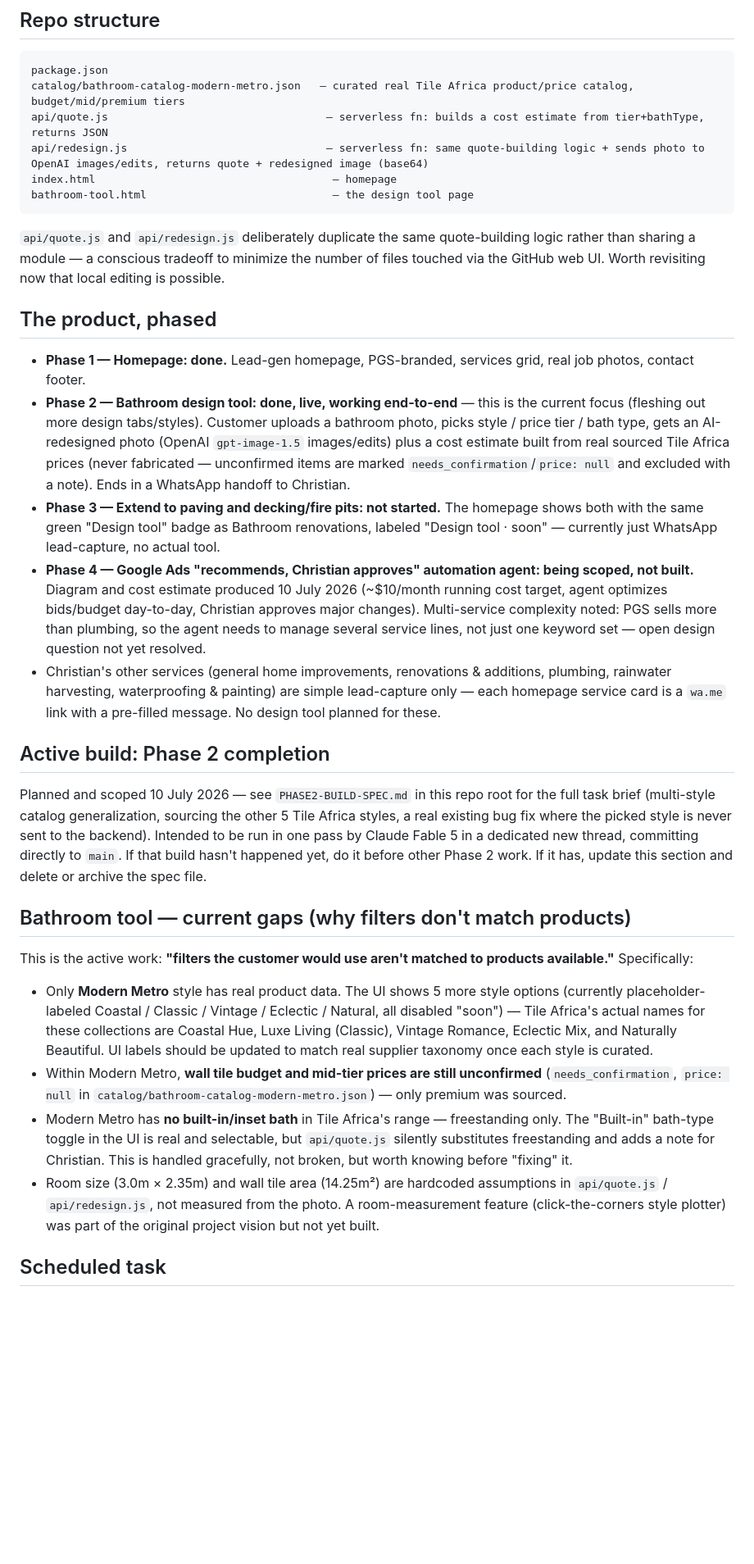
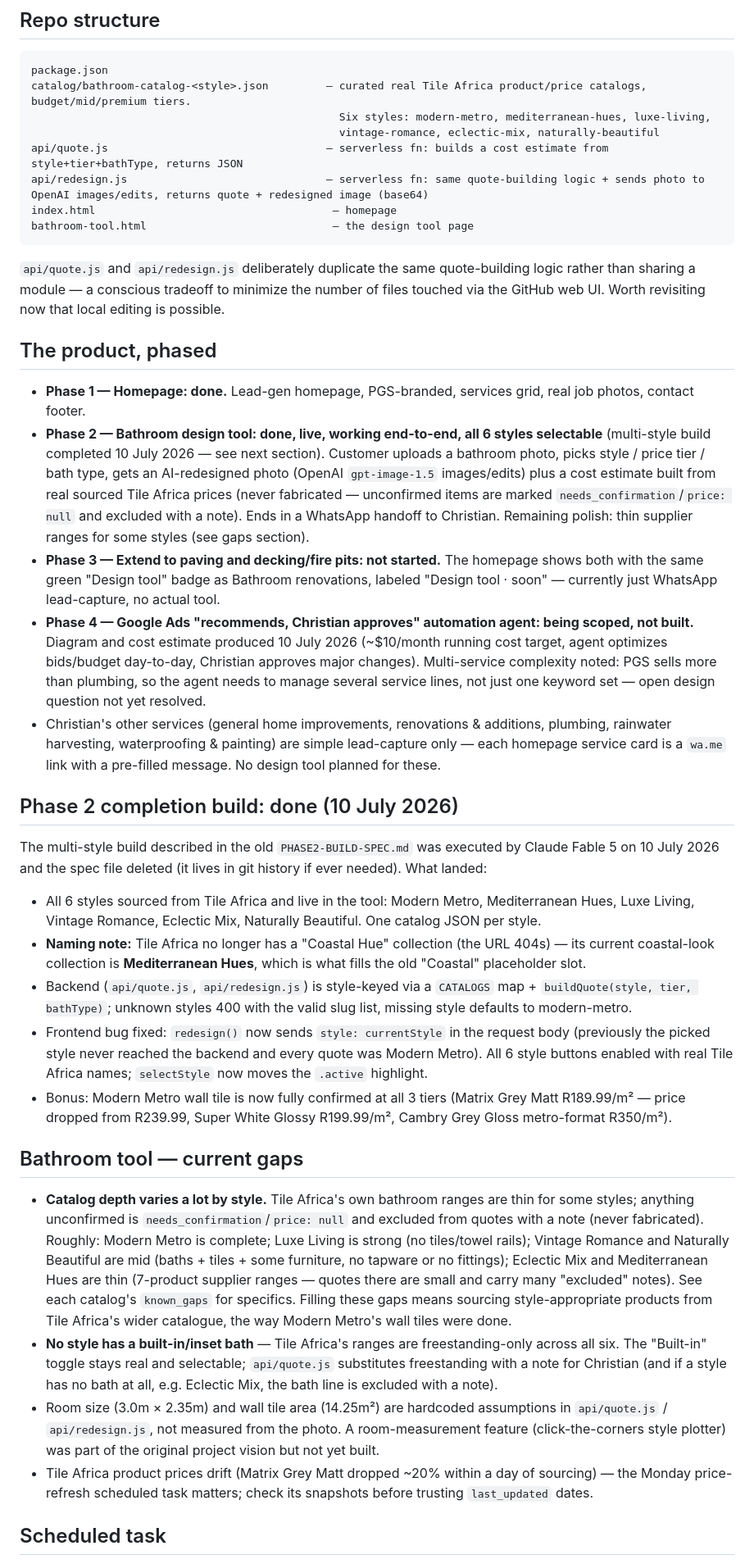
Before and after one commit to lukereesconsulting/pgs-bathroom-tool, a Markdown page: CLAUDE.md, the part around the change. Shown at 82% size. Rendered like a GitHub page; blank space fills up the shorter version.

Commit message:
Update CLAUDE.md for completed multi-style build; archive spec to git history
Co-Authored-By: Claude Fable 5 <noreply@anthropic.com>

````diff
--- a/CLAUDE.md
+++ b/CLAUDE.md
@@ -70,8 +70,10 @@ works as a fallback but the local clone is faster and safer now.
 
 ```
 package.json
-catalog/bathroom-catalog-modern-metro.json   — curated real Tile Africa product/price catalog, budget/mid/premium tiers
-api/quote.js                                  — serverless fn: builds a cost estimate from tier+bathType, returns JSON
+catalog/bathroom-catalog-<style>.json         — curated real Tile Africa product/price catalogs, budget/mid/premium tiers.
+                                                Six styles: modern-metro, mediterranean-hues, luxe-living,
+                                                vintage-romance, eclectic-mix, naturally-beautiful
+api/quote.js                                  — serverless fn: builds a cost estimate from style+tier+bathType, returns JSON
 api/redesign.js                               — serverless fn: same quote-building logic + sends photo to OpenAI images/edits, returns quote + redesigned image (base64)
 index.html                                     — homepage
 bathroom-tool.html                             — the design tool page
@@ -86,13 +88,15 @@ now that local editing is possible.
 
 - **Phase 1 — Homepage: done.** Lead-gen homepage, PGS-branded, services
   grid, real job photos, contact footer.
-- **Phase 2 — Bathroom design tool: done, live, working end-to-end** —
-  this is the current focus (fleshing out more design tabs/styles). Customer
-  uploads a bathroom photo, picks style / price tier / bath type, gets an
-  AI-redesigned photo (OpenAI `gpt-image-1.5` images/edits) plus a cost
-  estimate built from real sourced Tile Africa prices (never fabricated —
-  unconfirmed items are marked `needs_confirmation`/`price: null` and
-  excluded with a note). Ends in a WhatsApp handoff to Christian.
+- **Phase 2 — Bathroom design tool: done, live, working end-to-end,
+  all 6 styles selectable** (multi-style build completed 10 July 2026 —
+  see next section). Customer uploads a bathroom photo, picks style /
+  price tier / bath type, gets an AI-redesigned photo (OpenAI
+  `gpt-image-1.5` images/edits) plus a cost estimate built from real
+  sourced Tile Africa prices (never fabricated — unconfirmed items are
+  marked `needs_confirmation`/`price: null` and excluded with a note).
+  Ends in a WhatsApp handoff to Christian. Remaining polish: thin
+  supplier ranges for some styles (see gaps section).
 - **Phase 3 — Extend to paving and decking/fire pits: not started.** The
   homepage shows both with the same green "Design tool" badge as Bathroom
   renovations, labeled "Design tool · soon" — currently just WhatsApp
@@ -109,39 +113,54 @@ now that local editing is possible.
   simple lead-capture only — each homepage service card is a `wa.me` link
   with a pre-filled message. No design tool planned for these.
 
-## Active build: Phase 2 completion
+## Phase 2 completion build: done (10 July 2026)
 
-Planned and scoped 10 July 2026 — see `PHASE2-BUILD-SPEC.md` in this repo
-root for the full task brief (multi-style catalog generalization, sourcing
-the other 5 Tile Africa styles, a real existing bug fix where the picked
-style is never sent to the backend). Intended to be run in one pass by
-Claude Fable 5 in a dedicated new thread, committing directly to `main`.
-If that build hasn't happened yet, do it before other Phase 2 work. If it
-has, update this section and delete or archive the spec file.
+The multi-style build described in the old `PHASE2-BUILD-SPEC.md` was
+executed by Claude Fable 5 on 10 July 2026 and the spec file deleted (it
+lives in git history if ever needed). What landed:
 
-## Bathroom tool — current gaps (why filters don't match products)
+- All 6 styles sourced from Tile Africa and live in the tool: Modern
+  Metro, Mediterranean Hues, Luxe Living, Vintage Romance, Eclectic Mix,
+  Naturally Beautiful. One catalog JSON per style.
+- **Naming note:** Tile Africa no longer has a "Coastal Hue" collection
+  (the URL 404s) — its current coastal-look collection is **Mediterranean
+  Hues**, which is what fills the old "Coastal" placeholder slot.
+- Backend (`api/quote.js`, `api/redesign.js`) is style-keyed via a
+  `CATALOGS` map + `buildQuote(style, tier, bathType)`; unknown styles
+  400 with the valid slug list, missing style defaults to modern-metro.
+- Frontend bug fixed: `redesign()` now sends `style: currentStyle` in the
+  request body (previously the picked style never reached the backend and
+  every quote was Modern Metro). All 6 style buttons enabled with real
+  Tile Africa names; `selectStyle` now moves the `.active` highlight.
+- Bonus: Modern Metro wall tile is now fully confirmed at all 3 tiers
+  (Matrix Grey Matt R189.99/m² — price dropped from R239.99, Super White
+  Glossy R199.99/m², Cambry Grey Gloss metro-format R350/m²).
 
-This is the active work: **"filters the customer would use aren't matched
-to products available."** Specifically:
+## Bathroom tool — current gaps
 
-- Only **Modern Metro** style has real product data. The UI shows 5 more
-  style options (currently placeholder-labeled Coastal / Classic / Vintage
-  / Eclectic / Natural, all disabled "soon") — Tile Africa's actual names
-  for these collections are Coastal Hue, Luxe Living (Classic), Vintage
-  Romance, Eclectic Mix, and Naturally Beautiful. UI labels should be
-  updated to match real supplier taxonomy once each style is curated.
-- Within Modern Metro, **wall tile budget and mid-tier prices are still
-  unconfirmed** (`needs_confirmation`, `price: null` in
-  `catalog/bathroom-catalog-modern-metro.json`) — only premium was sourced.
-- Modern Metro has **no built-in/inset bath** in Tile Africa's range —
-  freestanding only. The "Built-in" bath-type toggle in the UI is real and
-  selectable, but `api/quote.js` silently substitutes freestanding and adds
-  a note for Christian. This is handled gracefully, not broken, but worth
-  knowing before "fixing" it.
+- **Catalog depth varies a lot by style.** Tile Africa's own bathroom
+  ranges are thin for some styles; anything unconfirmed is
+  `needs_confirmation`/`price: null` and excluded from quotes with a note
+  (never fabricated). Roughly: Modern Metro is complete; Luxe Living is
+  strong (no tiles/towel rails); Vintage Romance and Naturally Beautiful
+  are mid (baths + tiles + some furniture, no tapware or no fittings);
+  Eclectic Mix and Mediterranean Hues are thin (7-product supplier ranges
+  — quotes there are small and carry many "excluded" notes). See each
+  catalog's `known_gaps` for specifics. Filling these gaps means sourcing
+  style-appropriate products from Tile Africa's wider catalogue, the way
+  Modern Metro's wall tiles were done.
+- **No style has a built-in/inset bath** — Tile Africa's ranges are
+  freestanding-only across all six. The "Built-in" toggle stays real and
+  selectable; `api/quote.js` substitutes freestanding with a note for
+  Christian (and if a style has no bath at all, e.g. Eclectic Mix, the
+  bath line is excluded with a note).
 - Room size (3.0m × 2.35m) and wall tile area (14.25m²) are hardcoded
   assumptions in `api/quote.js` / `api/redesign.js`, not measured from the
   photo. A room-measurement feature (click-the-corners style plotter) was
   part of the original project vision but not yet built.
+- Tile Africa product prices drift (Matrix Grey Matt dropped ~20% within a
+  day of sourcing) — the Monday price-refresh scheduled task matters; check
+  its snapshots before trusting `last_updated` dates.
 
 ## Scheduled task
 
````
Also changed, not shown: PHASE2-BUILD-SPEC.md (deleted, +0 -159 lines).
